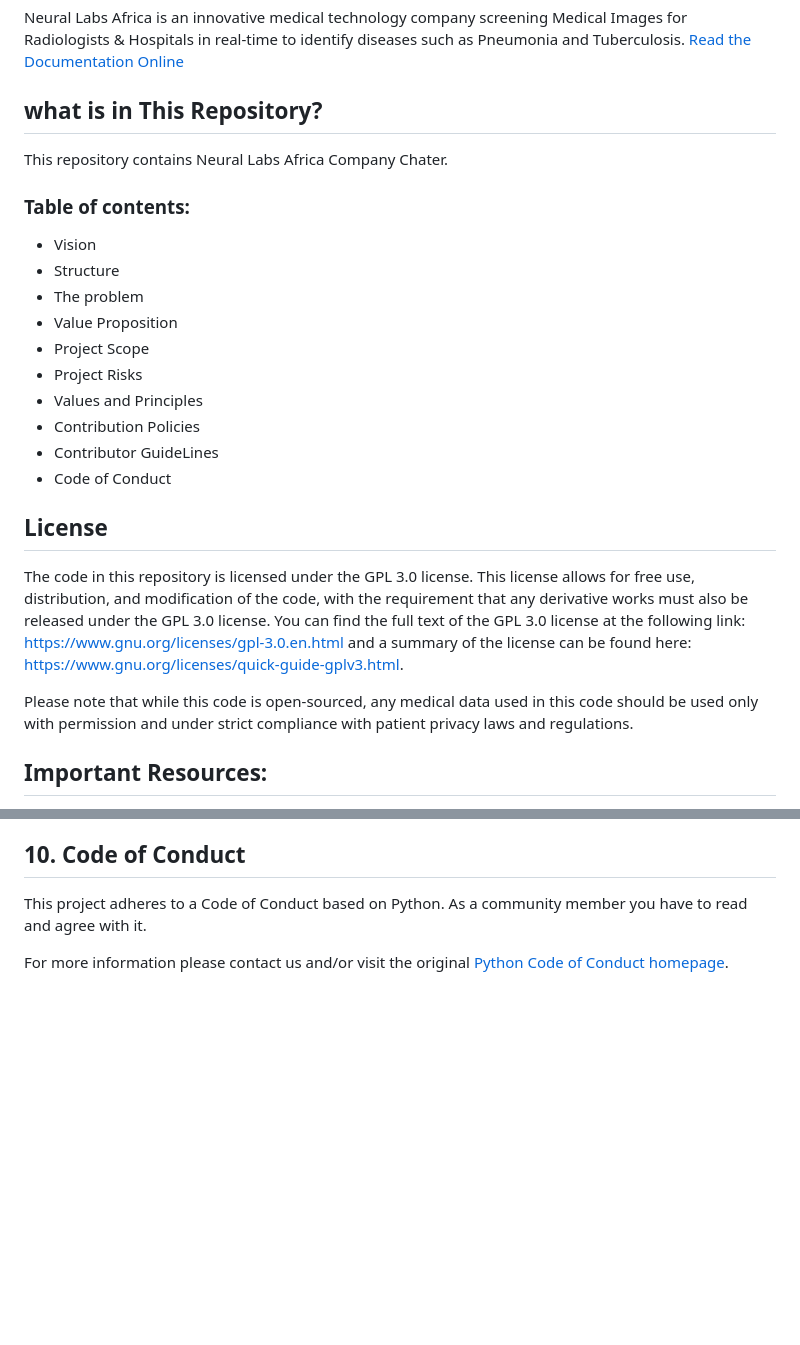
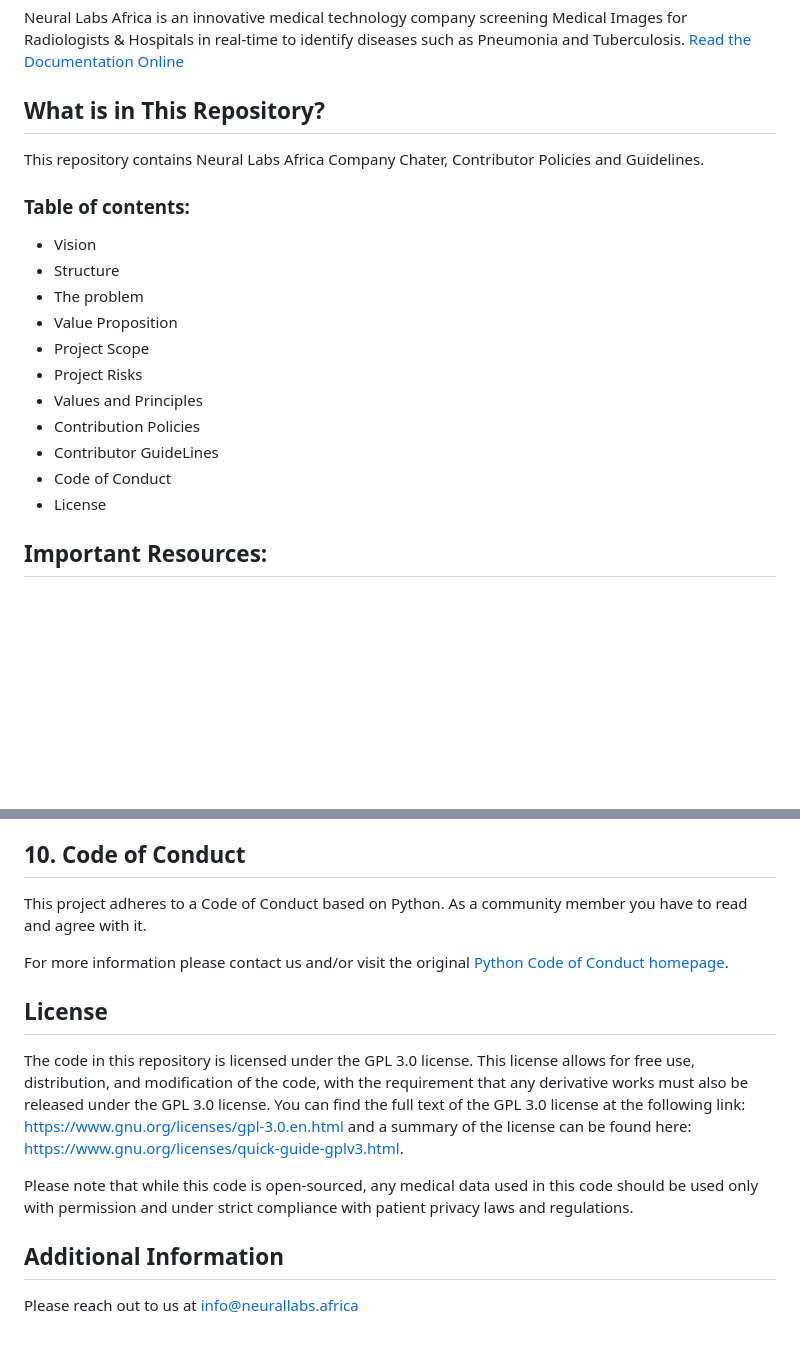
Before and after one commit to NeuralSight/NeuralSight-Company-Charter, a Markdown page: README.md, 2 parts joined by grey strips. Rendered like a GitHub page; blank space fills up the shorter version.

```diff
--- a/README.md
+++ b/README.md
@@ -4,8 +4,8 @@
 Neural Labs Africa is an innovative medical technology company screening Medical Images for Radiologists & Hospitals in real-time to identify diseases such as Pneumonia and Tuberculosis.
 [Read the Documentation Online](https://neuralsight.github.io/NeuralSight_Docs/)
 
-## what is in This Repository?
-This repository contains Neural Labs Africa Company Chater.
+## What is in This Repository?
+This repository contains Neural Labs Africa Company Chater, Contributor Policies and Guidelines.
 
 ### Table of contents:
 * Vision
@@ -18,13 +18,8 @@ This repository contains Neural Labs Africa Company Chater.
 * Contribution Policies
 * Contributor GuideLines
 * Code of Conduct
+* License
 
-
-
-## License
-The code in this repository is licensed under the GPL 3.0 license. This license allows for free use, distribution, and modification of the code, with the requirement that any derivative works must also be released under the GPL 3.0 license. You can find the full text of the GPL 3.0 license at the following link: https://www.gnu.org/licenses/gpl-3.0.en.html and a summary of the license can be found here: https://www.gnu.org/licenses/quick-guide-gplv3.html.
-
-Please note that while this code is open-sourced, any medical data used in this code should be used only with permission and under strict compliance with patient privacy laws and regulations.
 
 ## Important Resources:
 1. [What is NeuralSight](https://github.com/NeuralSight/Get-to-Understand-NeuralSight-AI)
@@ -125,3 +121,12 @@ Remember, using issue templates and answering the above questions in new pull re
 This project adheres to a Code of Conduct based on Python. As a community member you have to read and agree with it.
 
 For more information please contact us and/or visit the original [Python Code of Conduct homepage](https://www.python.org/psf/conduct/).
+
+
+## License
+The code in this repository is licensed under the GPL 3.0 license. This license allows for free use, distribution, and modification of the code, with the requirement that any derivative works must also be released under the GPL 3.0 license. You can find the full text of the GPL 3.0 license at the following link: https://www.gnu.org/licenses/gpl-3.0.en.html and a summary of the license can be found here: https://www.gnu.org/licenses/quick-guide-gplv3.html.
+
+Please note that while this code is open-sourced, any medical data used in this code should be used only with permission and under strict compliance with patient privacy laws and regulations.
+
+## Additional Information
+Please reach out to us at info@neurallabs.africa
```
Also changed, not shown: other parts of README.md (+1 -0 lines).
